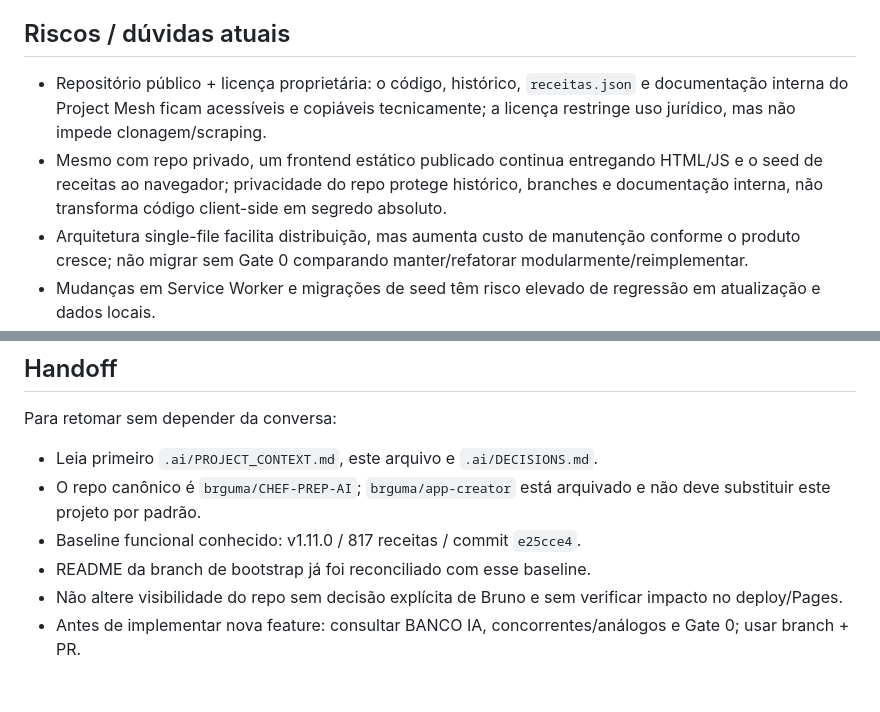
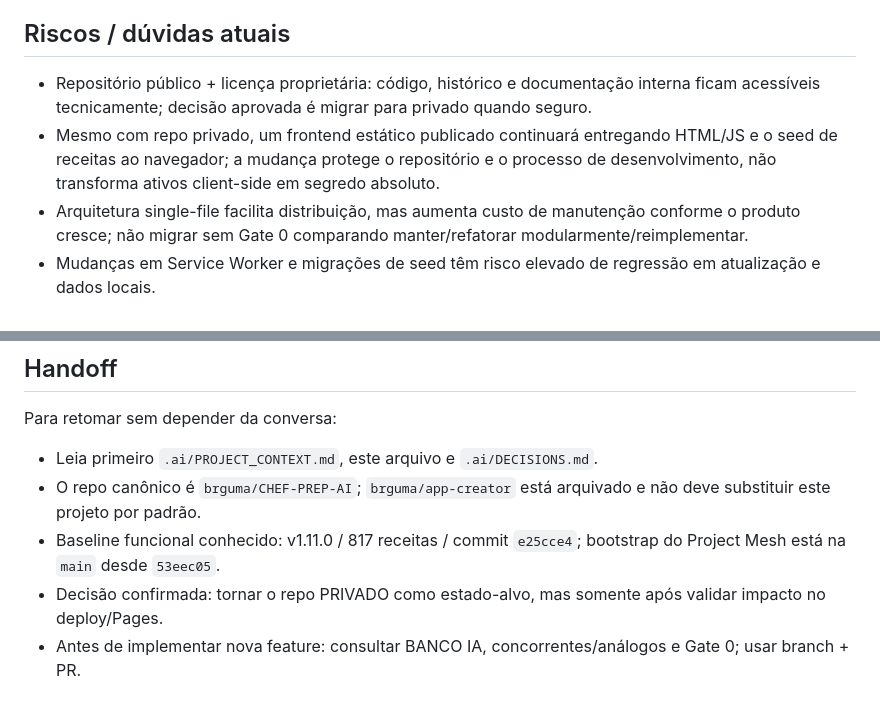
Before and after one commit to brguma/CHEF-PREP-AI, a Markdown page: .ai/CURRENT_STATE.md, 2 parts joined by grey strips. Rendered like a GitHub page.

```diff
--- a/.ai/CURRENT_STATE.md
+++ b/.ai/CURRENT_STATE.md
@@ -45,8 +50,8 @@ Estado nesta rodada:
 - Estado: não alterado nesta rodada.
 
 ## Riscos / dúvidas atuais
-- Repositório público + licença proprietária: o código, histórico, `receitas.json` e documentação interna do Project Mesh ficam acessíveis e copiáveis tecnicamente; a licença restringe uso jurídico, mas não impede clonagem/scraping.
-- Mesmo com repo privado, um frontend estático publicado continua entregando HTML/JS e o seed de receitas ao navegador; privacidade do repo protege histórico, branches e documentação interna, não transforma código client-side em segredo absoluto.
+- Repositório público + licença proprietária: código, histórico e documentação interna ficam acessíveis tecnicamente; decisão aprovada é migrar para privado quando seguro.
+- Mesmo com repo privado, um frontend estático publicado continuará entregando HTML/JS e o seed de receitas ao navegador; a mudança protege o repositório e o processo de desenvolvimento, não transforma ativos client-side em segredo absoluto.
 - Arquitetura single-file facilita distribuição, mas aumenta custo de manutenção conforme o produto cresce; não migrar sem Gate 0 comparando manter/refatorar modularmente/reimplementar.
 - Mudanças em Service Worker e migrações de seed têm risco elevado de regressão em atualização e dados locais.
 - Matching fuzzy é capacidade central e deve ter testes negativos explícitos para evitar falsos positivos.
@@ -55,7 +60,6 @@ Estado nesta rodada:
 Para retomar sem depender da conversa:
 - Leia primeiro `.ai/PROJECT_CONTEXT.md`, este arquivo e `.ai/DECISIONS.md`.
 - O repo canônico é `brguma/CHEF-PREP-AI`; `brguma/app-creator` está arquivado e não deve substituir este projeto por padrão.
-- Baseline funcional conhecido: v1.11.0 / 817 receitas / commit `e25cce4`.
-- README da branch de bootstrap já foi reconciliado com esse baseline.
-- Não altere visibilidade do repo sem decisão explícita de Bruno e sem verificar impacto no deploy/Pages.
+- Baseline funcional conhecido: v1.11.0 / 817 receitas / commit `e25cce4`; bootstrap do Project Mesh está na `main` desde `53eec05`.
+- Decisão confirmada: tornar o repo PRIVADO como estado-alvo, mas somente após validar impacto no deploy/Pages.
 - Antes de implementar nova feature: consultar BANCO IA, concorrentes/análogos e Gate 0; usar branch + PR.
```
Also changed, not shown: other parts of .ai/CURRENT_STATE.md (+21 -16 lines).
